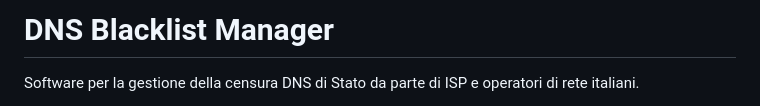
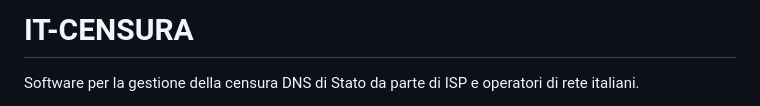
Before and after one commit to Antonio-Prado/it-censura, a Markdown page: README.md, the part around the change. Drawn GitHub-style.

Commit message:
README: rinomina titolo in IT-CENSURA

```diff
--- a/README.md
+++ b/README.md
@@ -1,4 +1,4 @@
-# DNS Blacklist Manager
+# IT-CENSURA
 
 Software per la gestione della censura DNS di Stato da parte di ISP e operatori di rete italiani.
 
```
